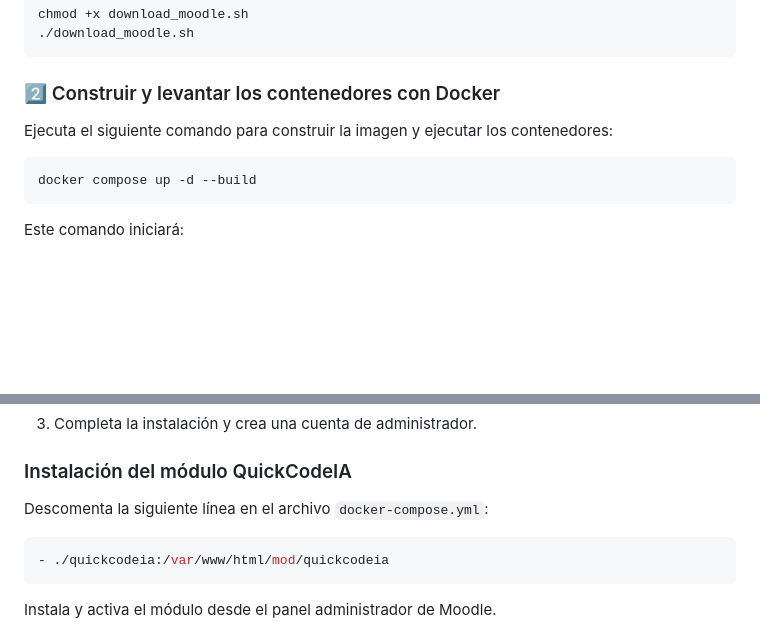
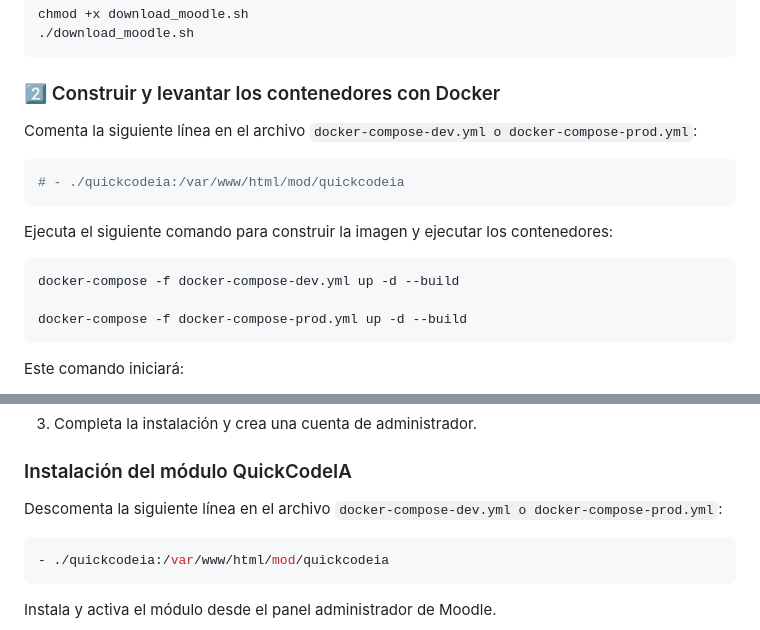
Before and after one commit to salesmendesandre/QuickCodeIA, a Markdown page: README.md, 2 parts joined by grey strips. Rendered like a GitHub page; blank space fills up the shorter version.

````diff
--- a/README.md
+++ b/README.md
@@ -42,10 +42,18 @@ chmod +x download_moodle.sh
 
 ### 2️⃣ Construir y levantar los contenedores con Docker
 
+Comenta la siguiente línea en el archivo `docker-compose-dev.yml o docker-compose-prod.yml`:
+
+```yaml
+# - ./quickcodeia:/var/www/html/mod/quickcodeia
+```
+
 Ejecuta el siguiente comando para construir la imagen y ejecutar los contenedores:
 
 ```bash
-docker compose up -d --build
+docker-compose -f docker-compose-dev.yml up -d --build
+
+docker-compose -f docker-compose-prod.yml up -d --build
 ```
 
 Este comando iniciará:
@@ -71,7 +79,7 @@ Este comando iniciará:
 
 ### Instalación del módulo QuickCodeIA
 
-Descomenta la siguiente línea en el archivo `docker-compose.yml`:
+Descomenta la siguiente línea en el archivo `docker-compose-dev.yml o docker-compose-prod.yml`:
 
 ```yaml
 - ./quickcodeia:/var/www/html/mod/quickcodeia
````
